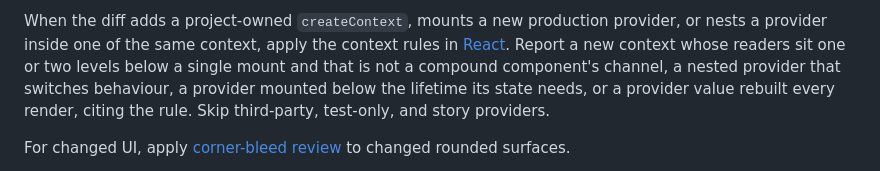
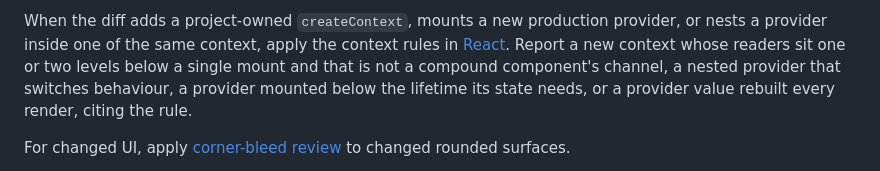
Before and after one commit to Chalvin96/personal-skills, a Markdown page: skills/ume-review/SKILL.md, the part around the change. Rendered like a GitHub page.

Commit message:
docs(ume-conventions): state the context rules positively
The nested-provider rule now leads with where caller-specific behaviour
goes. The test bullet keeps only the positive rule, and ume-review points
at react.md for scope instead of repeating it.

Co-Authored-By: Claude Opus 5.5 <noreply@anthropic.com>

```diff
--- a/skills/ume-review/SKILL.md
+++ b/skills/ume-review/SKILL.md
@@ -154,7 +154,7 @@ rules in [React](../ume-conventions/references/react.md#context). Report a new
 context whose readers sit one or two levels below a single mount and that is not
 a compound component's channel, a nested provider that switches behaviour, a
 provider mounted below the lifetime its state needs, or a provider value rebuilt
-every render, citing the rule. Skip third-party, test-only, and story providers.
+every render, citing the rule.
 
 For changed UI, apply [corner-bleed review](references/corner-bleed.md) to changed rounded surfaces.
 
```
Also changed, not shown: 1 other file.
